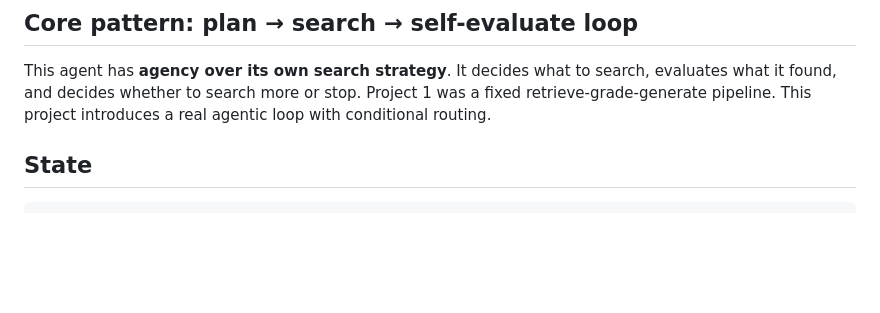
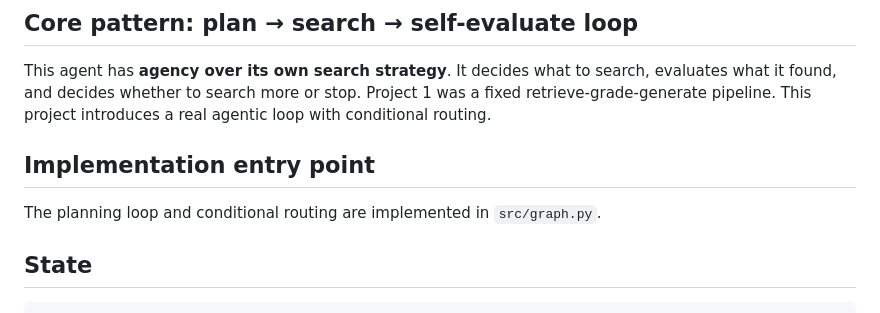
Before and after one commit to tatuliusi/project-based-study-space, a Markdown page: project-02-research-agent/ARCHITECTURE.md, the part around the change. GitHub-like rendering; blank space fills up the shorter version.

Commit message:
docs(project-02): add architecture entry point

```diff
--- a/project-02-research-agent/ARCHITECTURE.md
+++ b/project-02-research-agent/ARCHITECTURE.md
@@ -3,6 +3,10 @@
 ## Core pattern: plan → search → self-evaluate loop
 
 This agent has **agency over its own search strategy**. It decides what to search, evaluates what it found, and decides whether to search more or stop. Project 1 was a fixed retrieve-grade-generate pipeline. This project introduces a real agentic loop with conditional routing.
+
+## Implementation entry point
+
+The planning loop and conditional routing are implemented in `src/graph.py`.
 
 ## State
 
```
